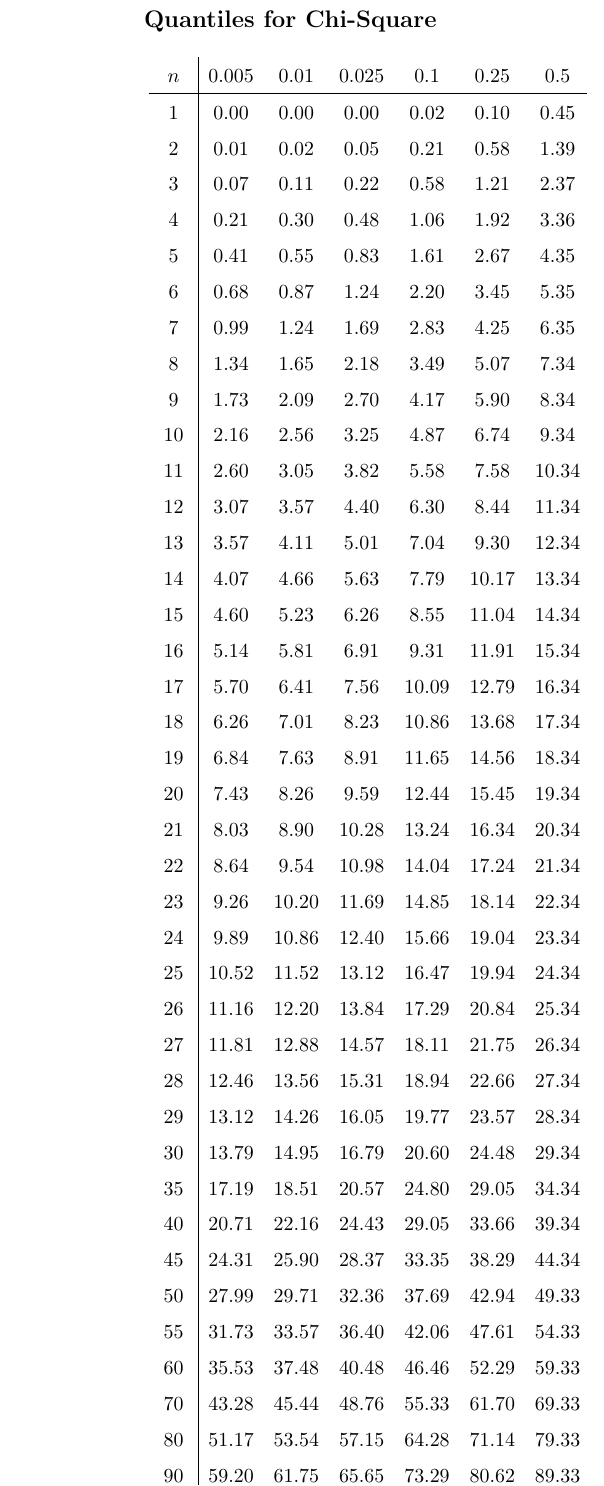
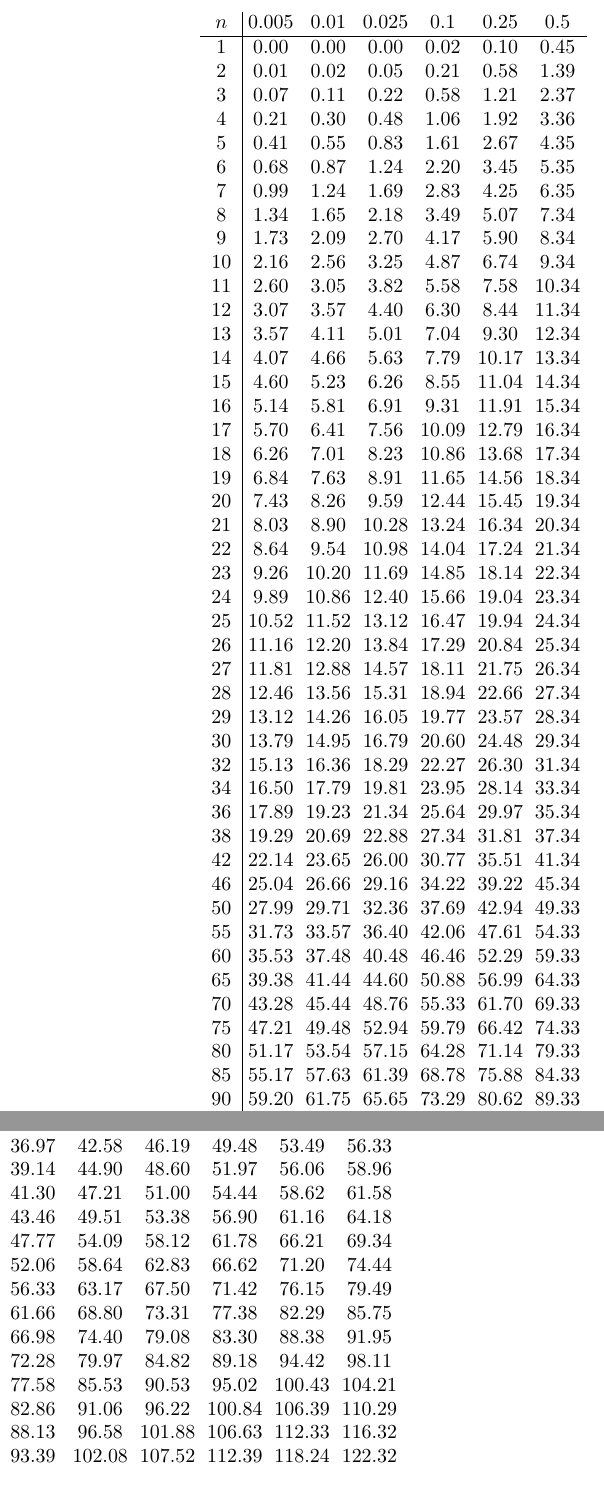
Before and after one commit to tomstoneham/stats, a LaTeX document (epiphany.tex, which reads quant.tex, tomcmd.sty): part of one column of page 6 of 57 before the commit and two parts of the columns of page 5 of 56 after it, the two joined at a grey line, cut so that both start at the same text. Compiled offline with pdfLaTeX.

Commit message:
Improve quantile table

```diff
--- a/epiphany.tex
+++ b/epiphany.tex
@@ -139,10 +142,6 @@
                         $z_{\alpha/2}$ & 1.28 & 1.64 & 1.96 & 2.33 & 2.58
                     \end{tabular}
                 \end{center}
-
-        \newpage
-        \subsection*{Quantiles for Chi-Square}
-        \input{./quant.tex}
 
         \subsection*{Distributions}
         \addcontentsline{toc}{subsection}{\protect\numberline{}Distributions}
--- a/quant.tex
+++ b/quant.tex
@@ -1,4 +1,5 @@
-
+\setlength{\tabcolsep}{3pt}
+\renewcommand{\arraystretch}{1}
 \begin{center}
 \begin{tabular}{c | c c c c c c c c c c c c}
 $n$ & 0.005 & 0.01 & 0.025 & 0.1 & 0.25 & 0.5 & 0.75 & 0.9 & 0.95 & 0.975 & 0.99 & 0.995 \\
@@ -33,15 +34,24 @@ $n$ & 0.005 & 0.01 & 0.025 & 0.1 & 0.25 & 0.5 & 0.75 & 0.9 & 0.95 & 0.975 & 0.99
 28 & 12.46 & 13.56 & 15.31 & 18.94 & 22.66 & 27.34 & 32.62 & 37.92 & 41.34 & 44.46 & 48.28 & 50.99 \\
 29 & 13.12 & 14.26 & 16.05 & 19.77 & 23.57 & 28.34 & 33.71 & 39.09 & 42.56 & 45.72 & 49.59 & 52.34 \\
 30 & 13.79 & 14.95 & 16.79 & 20.60 & 24.48 & 29.34 & 34.80 & 40.26 & 43.77 & 46.98 & 50.89 & 53.67 \\
-35 & 17.19 & 18.51 & 20.57 & 24.80 & 29.05 & 34.34 & 40.22 & 46.06 & 49.80 & 53.20 & 57.34 & 60.27 \\
-40 & 20.71 & 22.16 & 24.43 & 29.05 & 33.66 & 39.34 & 45.62 & 51.81 & 55.76 & 59.34 & 63.69 & 66.77 \\
-45 & 24.31 & 25.90 & 28.37 & 33.35 & 38.29 & 44.34 & 50.98 & 57.51 & 61.66 & 65.41 & 69.96 & 73.17 \\
+32 & 15.13 & 16.36 & 18.29 & 22.27 & 26.30 & 31.34 & 36.97 & 42.58 & 46.19 & 49.48 & 53.49 & 56.33 \\
+34 & 16.50 & 17.79 & 19.81 & 23.95 & 28.14 & 33.34 & 39.14 & 44.90 & 48.60 & 51.97 & 56.06 & 58.96 \\
+36 & 17.89 & 19.23 & 21.34 & 25.64 & 29.97 & 35.34 & 41.30 & 47.21 & 51.00 & 54.44 & 58.62 & 61.58 \\
+38 & 19.29 & 20.69 & 22.88 & 27.34 & 31.81 & 37.34 & 43.46 & 49.51 & 53.38 & 56.90 & 61.16 & 64.18 \\
+42 & 22.14 & 23.65 & 26.00 & 30.77 & 35.51 & 41.34 & 47.77 & 54.09 & 58.12 & 61.78 & 66.21 & 69.34 \\
+46 & 25.04 & 26.66 & 29.16 & 34.22 & 39.22 & 45.34 & 52.06 & 58.64 & 62.83 & 66.62 & 71.20 & 74.44 \\
 50 & 27.99 & 29.71 & 32.36 & 37.69 & 42.94 & 49.33 & 56.33 & 63.17 & 67.50 & 71.42 & 76.15 & 79.49 \\
 55 & 31.73 & 33.57 & 36.40 & 42.06 & 47.61 & 54.33 & 61.66 & 68.80 & 73.31 & 77.38 & 82.29 & 85.75 \\
 60 & 35.53 & 37.48 & 40.48 & 46.46 & 52.29 & 59.33 & 66.98 & 74.40 & 79.08 & 83.30 & 88.38 & 91.95 \\
+65 & 39.38 & 41.44 & 44.60 & 50.88 & 56.99 & 64.33 & 72.28 & 79.97 & 84.82 & 89.18 & 94.42 & 98.11 \\
 70 & 43.28 & 45.44 & 48.76 & 55.33 & 61.70 & 69.33 & 77.58 & 85.53 & 90.53 & 95.02 & 100.43 & 104.21 \\
+75 & 47.21 & 49.48 & 52.94 & 59.79 & 66.42 & 74.33 & 82.86 & 91.06 & 96.22 & 100.84 & 106.39 & 110.29 \\
 80 & 51.17 & 53.54 & 57.15 & 64.28 & 71.14 & 79.33 & 88.13 & 96.58 & 101.88 & 106.63 & 112.33 & 116.32 \\
+85 & 55.17 & 57.63 & 61.39 & 68.78 & 75.88 & 84.33 & 93.39 & 102.08 & 107.52 & 112.39 & 118.24 & 122.32 \\
 90 & 59.20 & 61.75 & 65.65 & 73.29 & 80.62 & 89.33 & 98.65 & 107.57 & 113.15 & 118.14 & 124.12 & 128.30 \\
+95 & 63.25 & 65.90 & 69.92 & 77.82 & 85.38 & 94.33 & 103.90 & 113.04 & 118.75 & 123.86 & 129.97 & 134.25 \\
 100 & 67.33 & 70.06 & 74.22 & 82.36 & 90.13 & 99.33 & 109.14 & 118.50 & 124.34 & 129.56 & 135.81 & 140.17 \\
 \end{tabular}
 \end{center}
+\renewcommand{\arraystretch}{1.5}
+\setlength{\tabcolsep}{5pt}
--- a/tomcmd.sty
+++ b/tomcmd.sty
@@ -72,6 +72,8 @@
 \newcommand{\ptfpyt}{\frac{\partial^2 f}{\partial y^2}}
 \newcommand{\pa}[2]{\frac{\partial {#1}}{\partial {#2}}}
 \newcommand{\pat}[2]{\frac{\partial^2 {#1}}{\partial {#2}^2}}
+\newcommand{\da}[2]{\frac{d {#1}}{d {#2}}}
+\newcommand{\dat}[2]{\frac{d^2 {#1}}{d {#2}^2}}
 
 % Set stuff
 \newcommand{\n}{\cap}
```
Also changed, not shown: epiphany.pdf, epiphany.tex (3 more changed lines), 1 other file.
